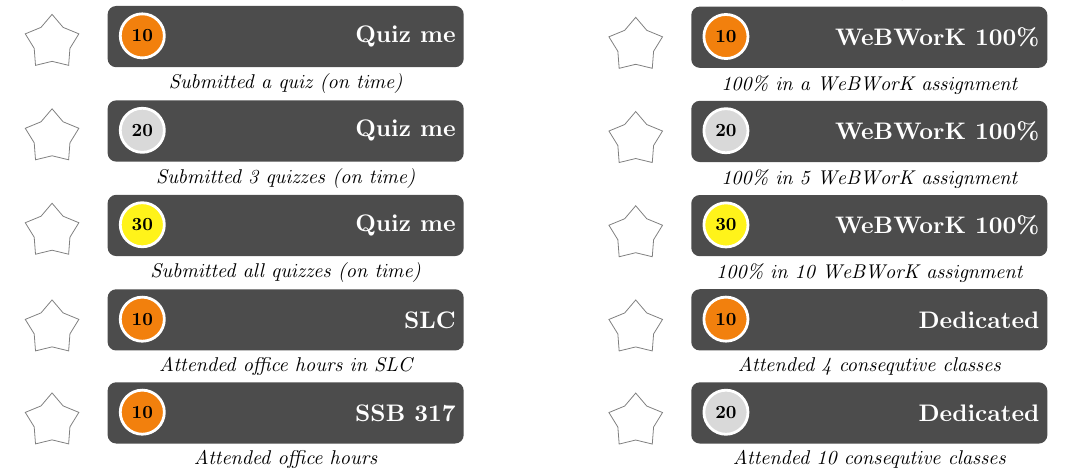
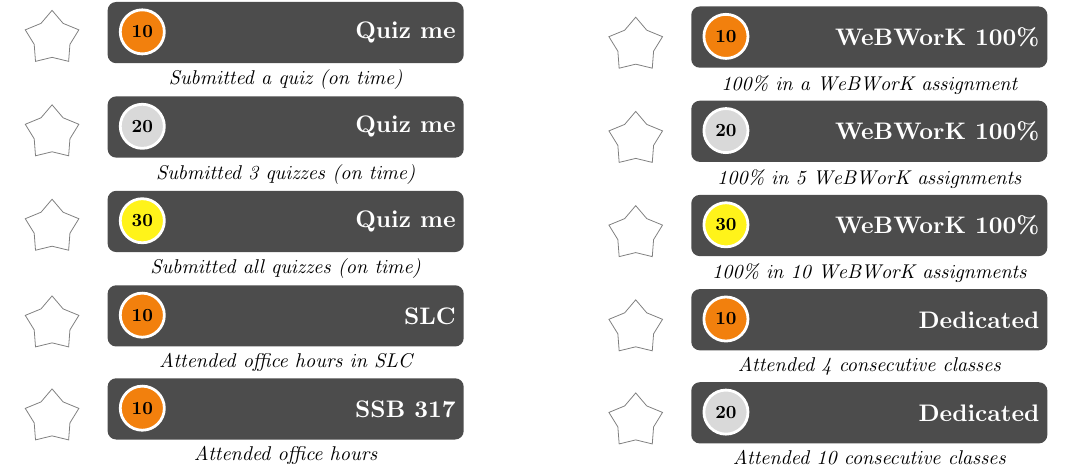
Before and after one commit to cmhughes/achievements, a LaTeX document (achievements.tex): part of the page, cut so that both start at the same text. Compiled offline with pdfLaTeX.

Commit message:
spell check

```diff
--- a/achievements.tex
+++ b/achievements.tex
@@ -154,11 +154,11 @@
 				   & |[badge]|WeBWorK 100\%             \\
 				{} & 100\% in a WeBWorK assignment      \\
 				   & |[badge=silver]|WeBWorK 100\%      \\
-				{} & 100\% in 5 WeBWorK assignment      \\
+				{} & 100\% in 5 WeBWorK assignments     \\
 				   & |[badge=gold]|WeBWorK 100\%        \\
-				{} & 100\% in 10 WeBWorK assignment     \\
+				{} & 100\% in 10 WeBWorK assignments    \\
 				   & |[badge]| Dedicated                \\
-				{} & Attended 4 consequtive classes     \\
+				{} & Attended 4 consecutive classes     \\
 				   & |[badge=silver]| Dedicated         \\
-				{} & Attended 10 consequtive classes    \\
+				{} & Attended 10 consecutive classes    \\
 				   & |[badge=gold]| Dedicated           \\
```
Also changed, not shown: achievements.pdf, achievements.tex (2 more changed lines).
